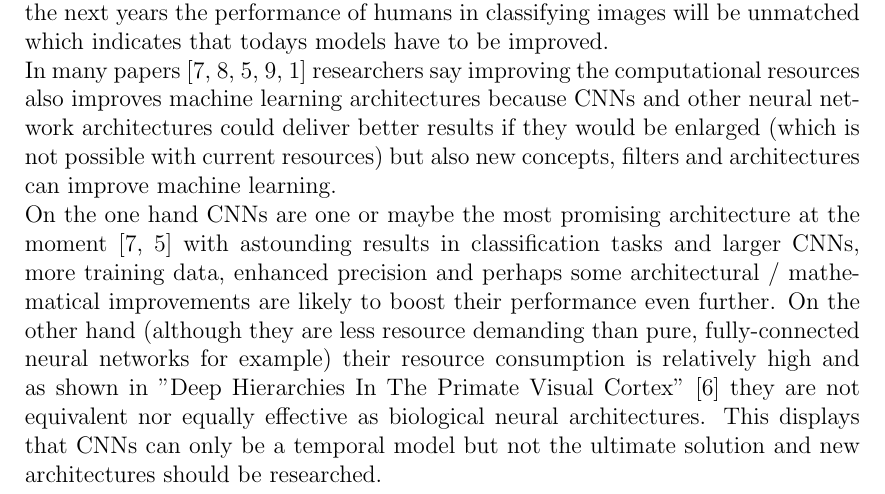
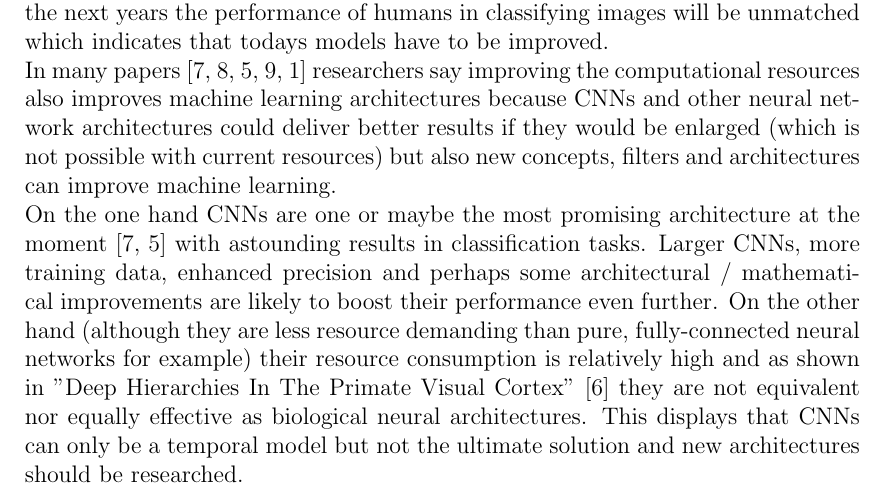
Before and after one commit to Daniel451/Seminar, a LaTeX document (paper/seminarpaper_speck.tex): part of page 11 of 12, cut so that both start at the same text. Compiled offline with pdfLaTeX.

Commit message:
tswegsjeipogjsaeöligj

```diff
--- a/paper/seminarpaper_speck.tex
+++ b/paper/seminarpaper_speck.tex
@@ -396,7 +396,7 @@ In the beginning of 2012 the best top-5 error rate on ImageNet was 16.4\% by Tea
 \\
 In many papers \cite{GoogLeNet, DeepNeuralNetworksObjectDetection-Szegedy, ImangeNetClassificationCNN-Krizhevsky, LearningDeepCompactImageTracking-Wang, MultiColumnDeepNeuralNetworksClassification-Ciresan} researchers say improving the computational resources also improves machine learning architectures because CNNs and other neural network architectures could deliver better results if they would be enlarged (which is not possible with current resources) but also new concepts, filters and architectures can improve machine learning.
 \\
-On the one hand CNNs are one or maybe the most promising architecture at the moment \cite{GoogLeNet, ImangeNetClassificationCNN-Krizhevsky} with astounding results in classification tasks and larger CNNs, more training data, enhanced precision and perhaps some architectural / mathematical improvements are likely to boost their performance even further.
+On the one hand CNNs are one or maybe the most promising architecture at the moment \cite{GoogLeNet, ImangeNetClassificationCNN-Krizhevsky} with astounding results in classification tasks. Larger CNNs, more training data, enhanced precision and perhaps some architectural / mathematical improvements are likely to boost their performance even further.
 On the other hand (although they are less resource demanding than pure, fully-connected neural networks for example) their resource consumption is relatively high and as shown in "Deep Hierarchies In The Primate Visual Cortex" \cite{DeepHierarchiesVisualCortex-kruger} they are not equivalent nor equally effective as biological neural architectures. This displays that CNNs can only be a temporal model but not the ultimate solution and new architectures should be researched.
 
 
```
Also changed, not shown: paper/seminarpaper_speck.pdf, 2 other files.
